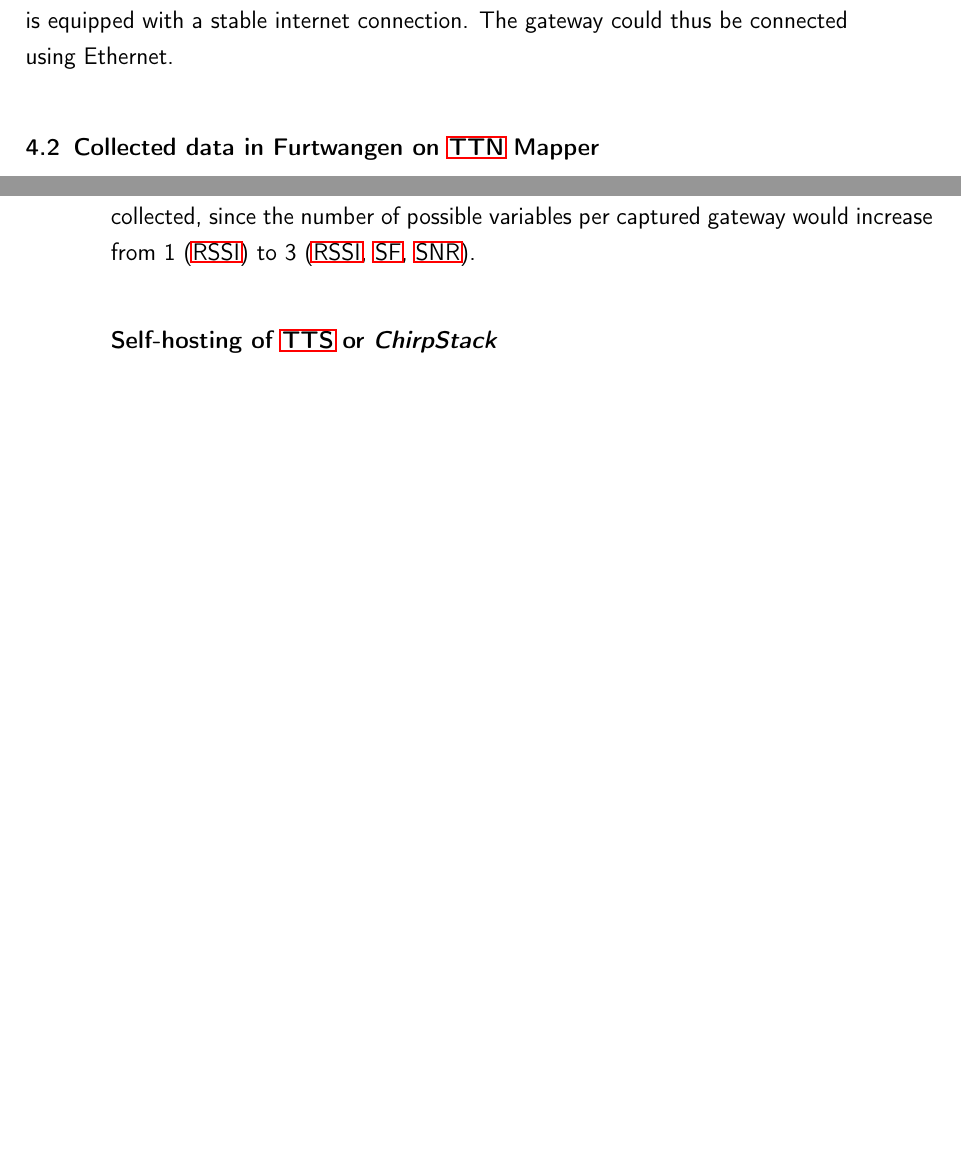
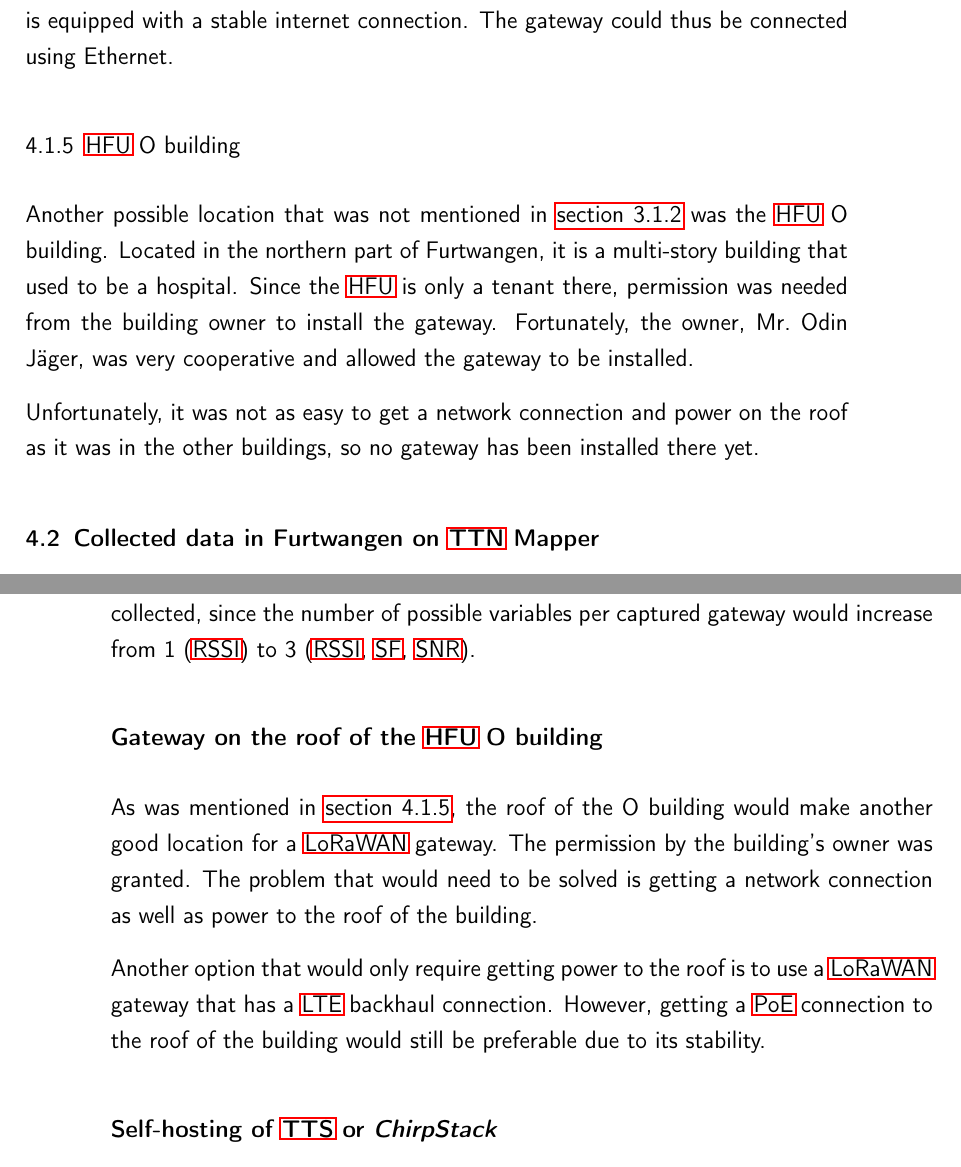
Before and after one commit to Bassadin/Master-Thesis-INM, a LaTeX thesis (thesis/main.tex, which reads thesis/content/4_conclusion.tex): two parts of pages 78 and 83 of 93, joined at a grey line, cut so that both start at the same text, the shorter picture padded with empty space. Compiled offline with pdfLaTeX.

Commit message:
mention hfu o building in conclusion

```diff
--- a/thesis/content/4_conclusion.tex
+++ b/thesis/content/4_conclusion.tex
@@ -96,6 +96,15 @@
 
 Getting a backhaul connection to the \ac{LoRaWAN} gateway was easy since the clubhouse is equipped with a stable internet connection.
 The gateway could thus be connected using Ethernet.
+
+\subsection{\acs{HFU} O building}\label{subsec:conclusion-hfu-o-building}
+
+Another possible location that was not mentioned in \cref{sec:gateway-locations} was the \ac{HFU} O building.
+Located in the northern part of Furtwangen, it is a multi-story building that used to be a hospital.
+Since the \ac{HFU} is only a tenant there, permission was needed from the building owner to install the gateway.
+Fortunately, the owner, Mr.\ Odin Jäger, was very cooperative and allowed the gateway to be installed.
+
+Unfortunately, it was not as easy to get a network connection and power on the roof as it was in the other buildings, so no gateway has been installed there yet.
 
 \section{Collected data in Furtwangen on \acl{TTNM}}\label{sec:collected-data-in-furtwangen-on-ttnm}
 
@@ -260,6 +269,15 @@
 
 A disadvantage of this approach would be that it would require more data to be collected, since the number of possible variables per captured gateway would increase from 1 (\ac{RSSI}) to 3 (\ac{RSSI}, \ac{SF}, \ac{SNR}).
 
+\subsubsection{Gateway on the roof of the \acs{HFU} O building}
+
+As was mentioned in \cref{subsec:conclusion-hfu-o-building}, the roof of the O building would make another good location for a \ac{LoRaWAN} gateway.
+The permission by the building's owner was granted.
+The problem that would need to be solved is getting a network connection as well as power to the roof of the building.
+
+Another option that would only require getting power to the roof is to use a \ac{LoRaWAN} gateway that has a \ac{LTE} backhaul connection.
+However, getting a \ac{PoE} connection to the roof of the building would still be preferable due to its stability.
+
 \subsubsection{Self-hosting of \acs{TTS} or \emph{ChirpStack}}
 
 Another interesting project would be to self-host an instance of a \ac{LNS} like \ac{TTS} or \emph{ChirpStack} on \ac{HFU} infrastructure.
```
